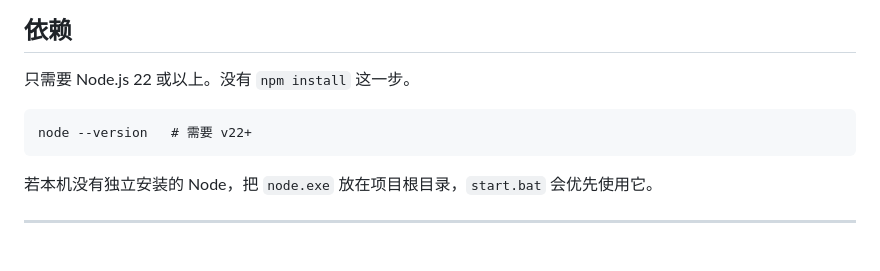
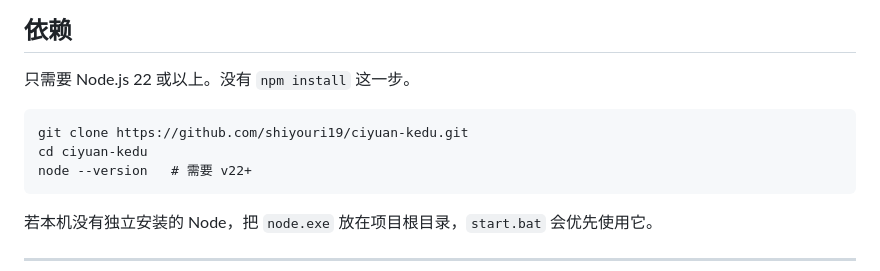
Before and after one commit to shiyouri19/ciyuan-kedu, a Markdown page: README.md, the part around one of its changes. GitHub-like rendering; blank space fills up the shorter version.

````diff
--- a/README.md
+++ b/README.md
@@ -38,6 +40,8 @@
 只需要 Node.js 22 或以上。没有 `npm install` 这一步。
 
 ```
+git clone https://github.com/shiyouri19/ciyuan-kedu.git
+cd ciyuan-kedu
 node --version   # 需要 v22+
 ```
 
````
Also changed, not shown: other parts of README.md (+2 -0 lines), docs/STACK_DECISION.md (+1 -0 lines).
